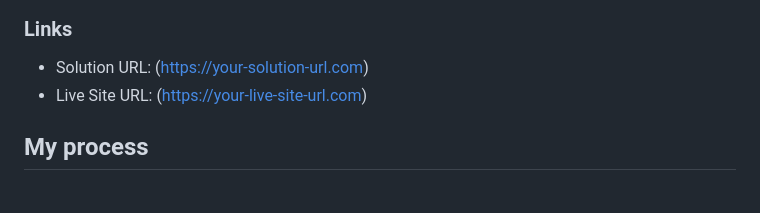
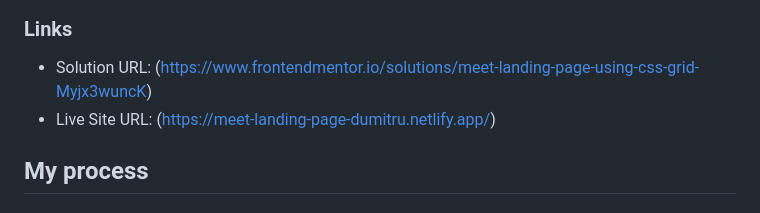
Before and after one commit to dimkabuzz/frontendmentor.io, a Markdown page: meet-landing-page/README.md, the part around the change. GitHub-like rendering.

```diff
--- a/meet-landing-page/README.md
+++ b/meet-landing-page/README.md
@@ -27,8 +27,8 @@ Users should be able to:
 
 ### Links
 
-- Solution URL: (https://your-solution-url.com)
-- Live Site URL: (https://your-live-site-url.com)
+- Solution URL: (https://www.frontendmentor.io/solutions/meet-landing-page-using-css-grid-Myjx3wuncK)
+- Live Site URL: (https://meet-landing-page-dumitru.netlify.app/)
 
 ## My process
 
```
Also changed, not shown: meet-landing-page/screenshot.jpg (added).
